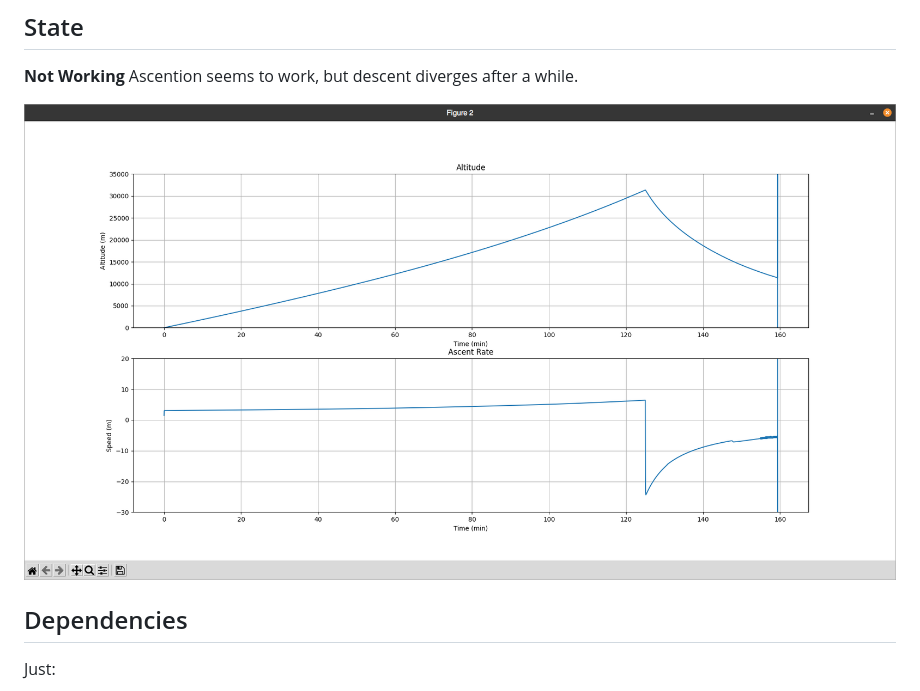
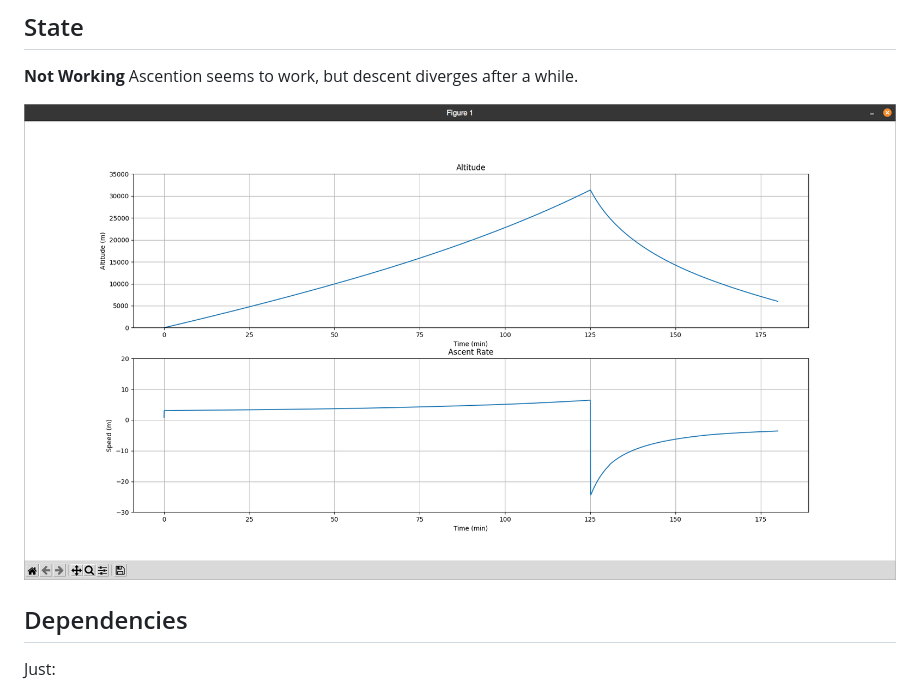
Before and after one commit to leocelente/sonda-simulator, a Markdown page: README.md, the part around the change. GitHub-like rendering; pictures changed too: assets/funfando.png (added), assets/quaselá.png (deleted).

Commit message:
Adicionado screenshot funcional

```diff
--- a/README.md
+++ b/README.md
@@ -9,7 +9,7 @@ the design of an Altitude Control System.
 **Not Working**
 Ascention seems to work, but descent diverges after a while.
 
-![screenshot](assets/quaselá.png)
+![screenshot](assets/funfando.png)
 
 ## Dependencies
 Just:
```
